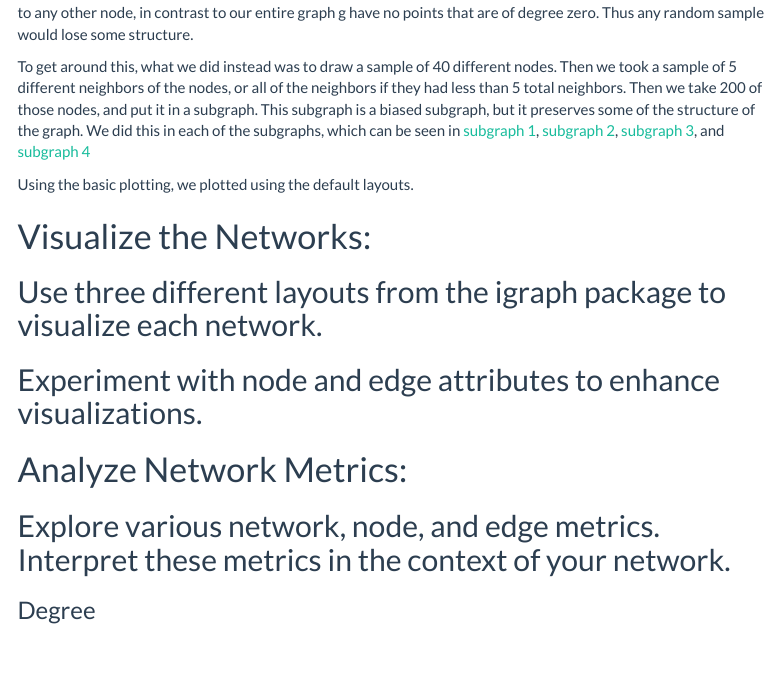
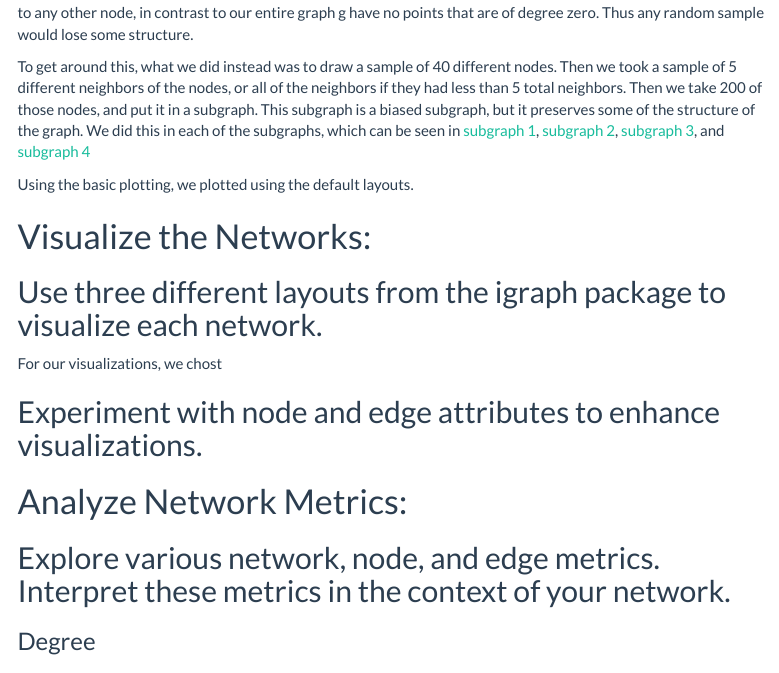
Before and after one commit to ofeng1/PSTAT194CS_final, an R Markdown document (Ayden copy pstat 194 final.Rmd): the page in a window 1100 px wide, from 840 px down. Rendered offline with R 4.5, knitr and Pandoc, with nearby package versions; menus at the side of the page are left out; long lines of code are wrapped.

Commit message:
update ayden copy

```diff
--- a/Ayden copy pstat 194 final.Rmd
+++ b/Ayden copy pstat 194 final.Rmd
@@ -46,6 +46,8 @@ Using the basic plotting, we plotted using the default layouts.
 # Visualize the Networks:
 
 ## Use three different layouts from the igraph package to visualize each network.
+
+For our visualizations, we chost
 
 ## Experiment with node and edge attributes to enhance visualizations.
 
```
Also changed, not shown: Ayden-copy-pstat-194-final.html, Ayden copy pstat 194 final.Rmd (1 more changed lines).
